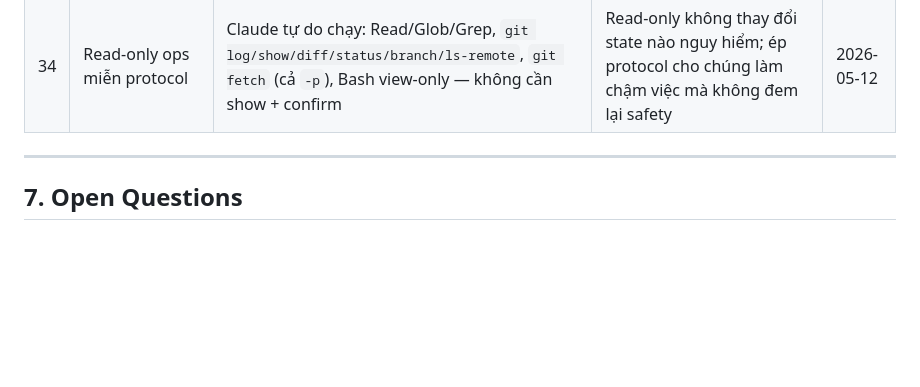
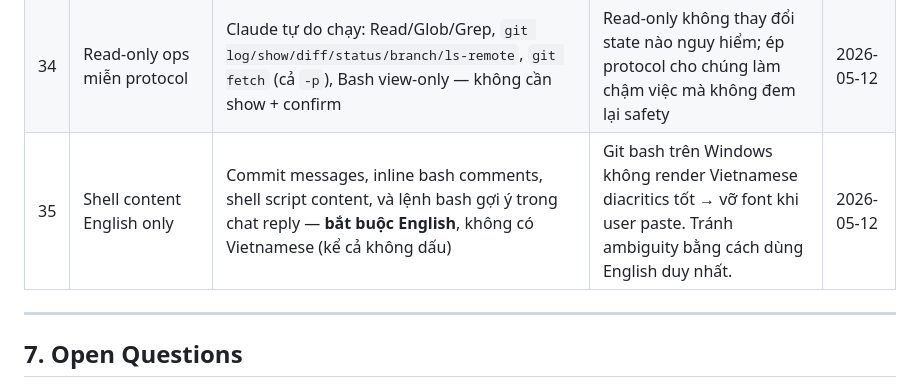
Before and after one commit to cronocks/telegram-assistant-bot, a Markdown page: docs/ROADMAP.md, the part around the change. Rendered like a GitHub page; blank space fills up the shorter version.

```diff
--- a/docs/ROADMAP.md
+++ b/docs/ROADMAP.md
@@ -525,6 +525,7 @@ INDEX (user_id, category_id, occurred_at)
 | 32 | Git role split | Claude tạo branch + commit + push + đưa link; **user merge** (git bash local) + **xóa feature branch**; Claude chỉ hỗ trợ git khi user nhờ | User giữ quyền kiểm soát tuyệt đối với main/dev | 2026-05-12 |
 | 33 | 🚨 Git ops 100% user-owned (replaces #32) | User làm **TẤT CẢ** thao tác git. Claude mặc định = không chạm git. Khi user nhờ chạy lệnh git: bắt buộc protocol 4 bước (show → confirm → execute → report). Edit file không phải git op. | Incident 2026-05-12: Claude tự branch off `dev` → khi merge vào main đã kéo FR-1 lên production ngoài ý muốn. Quy tắc cũ (#32) cho Claude tự create branch → vẫn còn footgun. | 2026-05-12 |
 | 34 | Read-only ops miễn protocol | Claude tự do chạy: Read/Glob/Grep, `git log/show/diff/status/branch/ls-remote`, `git fetch` (cả `-p`), Bash view-only — không cần show + confirm | Read-only không thay đổi state nào nguy hiểm; ép protocol cho chúng làm chậm việc mà không đem lại safety | 2026-05-12 |
+| 35 | Shell content English only | Commit messages, inline bash comments, shell script content, và lệnh bash gợi ý trong chat reply — **bắt buộc English**, không có Vietnamese (kể cả không dấu) | Git bash trên Windows không render Vietnamese diacritics tốt → vỡ font khi user paste. Tránh ambiguity bằng cách dùng English duy nhất. | 2026-05-12 |
 
 ---
 
```
Also changed, not shown: CLAUDE.md (+29 -0 lines).
